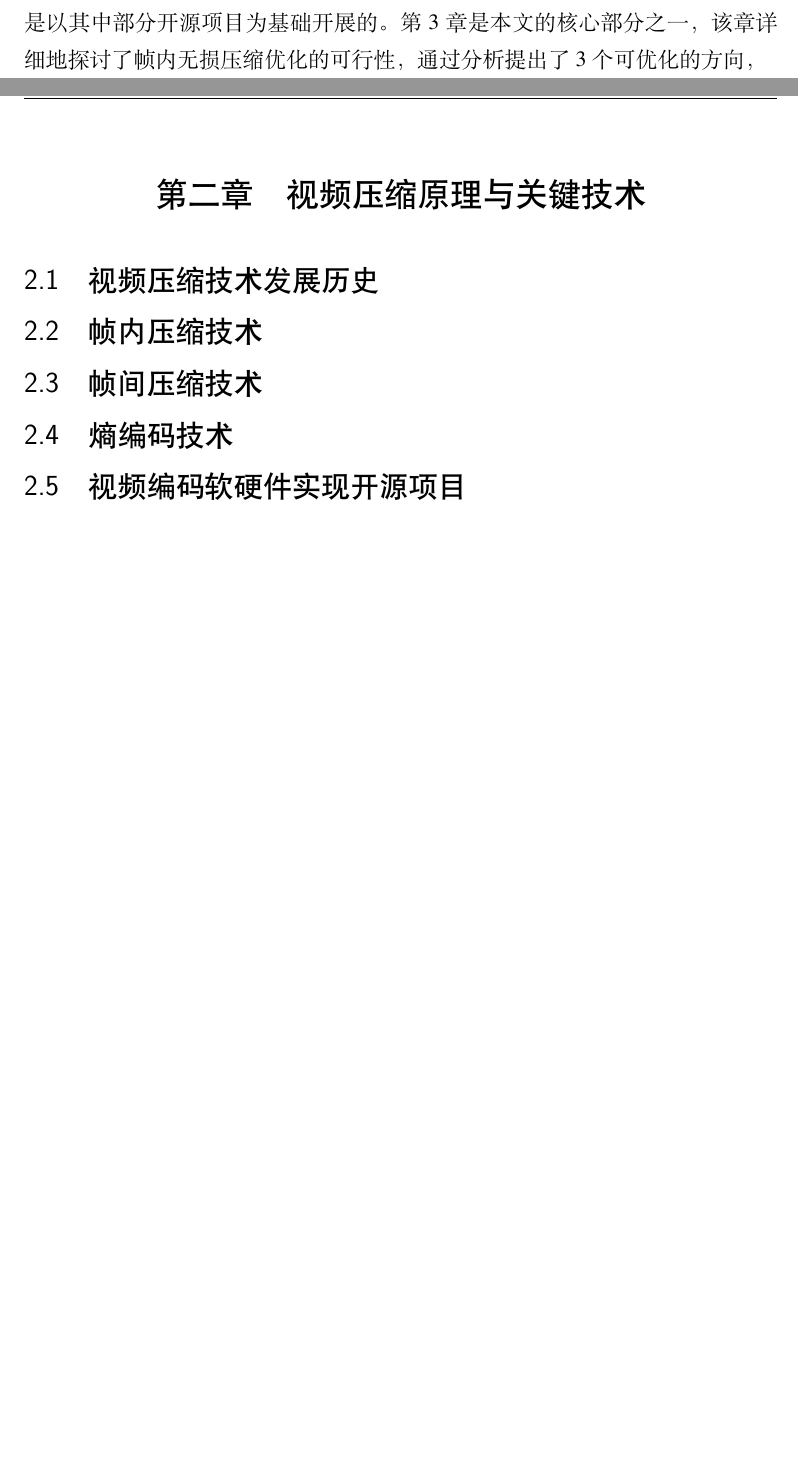
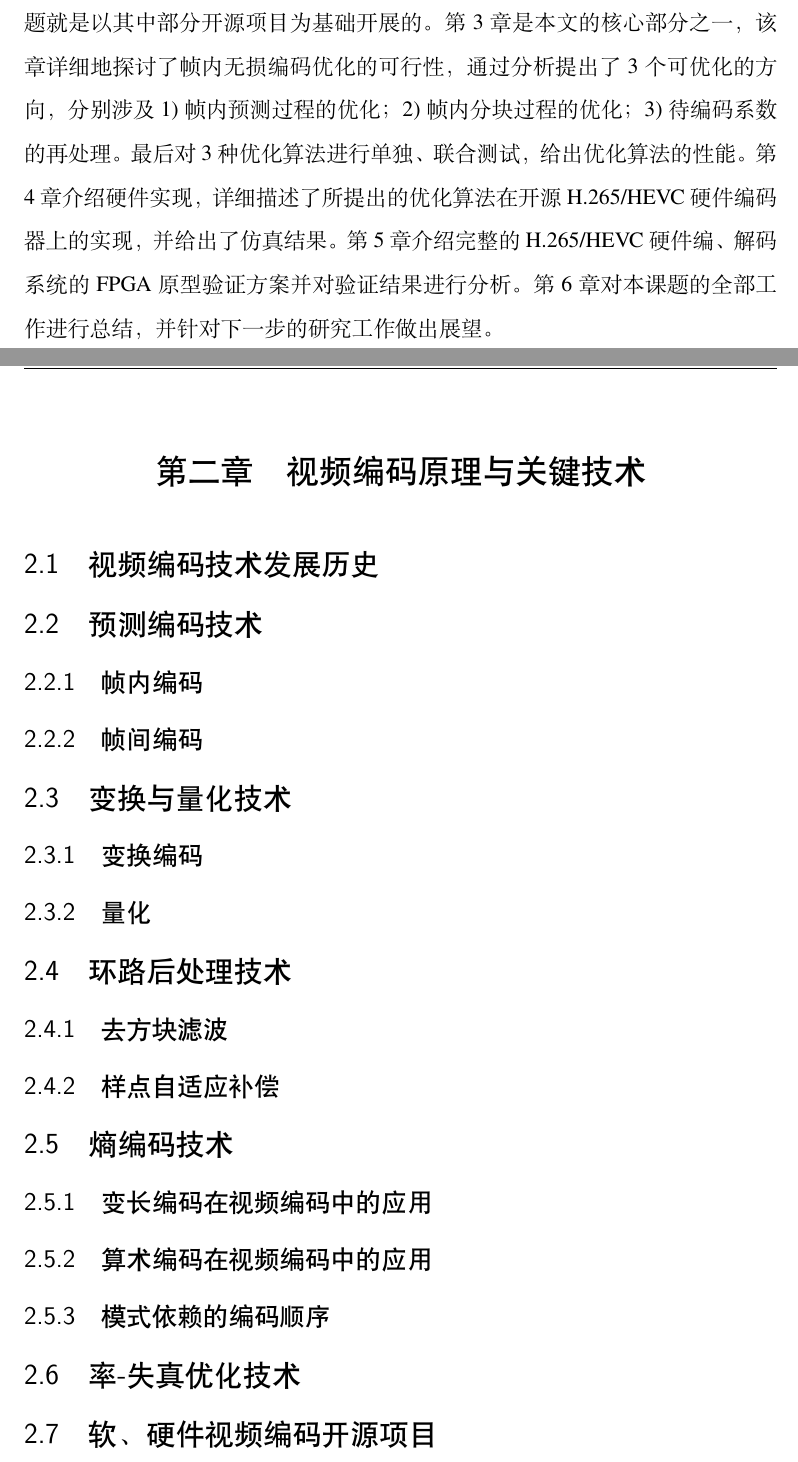
Before and after one commit to 0qinghao/SoTuRonn, a LaTeX thesis (main.tex, which reads data/chap01.tex, data/chap02.tex): two parts of pages 3 and 4 of 9, joined at a grey line, cut so that both start at the same text, the shorter picture padded with empty space. Compiled offline with XeLaTeX; a missing font is replaced by an installed copy or a similar font.

Commit message:
调整了行距

```diff
--- a/data/chap01.tex
+++ b/data/chap01.tex
@@ -11,5 +11,8 @@
 \section{本文章节安排}
 本文由 6 个章节组成。
 本章概述课题研究背景与意义，介绍本课题相关的国内外研究状况，并简要阐述本课题的工作。
-第 2 章首先从整体上介绍视频编码技术的发展历史，其中主要介绍 H.265/HEVC，亦会涉及到其前身 H.264/AVC 及近年仍在草拟标准的 H.266/VVC；同时从帧内/帧间预测、变换量化、熵编码、环路滤波和率-失真优化 5 个视频编码的核心手段展开，简单介绍技术要点；最后介绍学术界和工业界常用的软、硬件视频编解码相关的开源项目，本课题就是以其中部分开源项目为基础开展的。
-第 3 章是本文的核心部分之一，该章详细地探讨了帧内无损压缩优化的可行性，通过分析提出了 3 个可优化的方向，
+第 2 章首先从整体上介绍视频编码技术的发展历史，其中主要介绍 H.265/HEVC，亦会涉及到其前身 H.264/AVC 及近年仍在草拟标准的 H.266/VVC；同时从帧内/帧间预测、变换量化、熵编码、环路滤波和率-失真优化 5 个视频编码的核心手段展开，简单介绍技术要点；最后介绍部分学术界和工业界常用的软、硬件视频编解码相关的开源项目，本课题就是以其中部分开源项目为基础开展的。
+第 3 章是本文的核心部分之一，该章详细地探讨了帧内无损编码优化的可行性，通过分析提出了 3 个可优化的方向，分别涉及 1) 帧内预测过程的优化；2) 帧内分块过程的优化；3) 待编码系数的再处理。最后对 3 种优化算法进行单独、联合测试，给出优化算法的性能。
+第 4 章介绍硬件实现，详细描述了所提出的优化算法在开源 H.265/HEVC 硬件编码器上的实现，并给出了仿真结果。
+第 5 章介绍完整的 H.265/HEVC 硬件编、解码系统的 FPGA 原型验证方案并对验证结果进行分析。
+第 6 章对本课题的全部工作进行总结，并针对下一步的研究工作做出展望。
--- a/data/chap02.tex
+++ b/data/chap02.tex
@@ -1,13 +1,29 @@
 % !Mode:: "TeX:UTF-8"
-\chapter{视频压缩原理与关键技术}
+\chapter{视频编码原理与关键技术}
 \label{cha:c2}
+% 编码 与 压缩 用词考虑
 
-\section{视频压缩技术发展历史}
+\section{视频编码技术发展历史}
+% 自媒体 短视频 AR/VR 疫情下的远程会议 在线多人KTV Steam的远程同玩
 
-\section{帧内压缩技术}
+\section{预测编码技术}
+\subsection{帧内编码}
+\subsection{帧间编码}
 
-\section{帧间压缩技术}
+\section{变换与量化技术}
+\subsection{变换编码}
+\subsection{量化}
+
+\section{环路后处理技术}
+\subsection{去方块滤波}
+\subsection{样点自适应补偿}
 
 \section{熵编码技术}
+\subsection{变长编码在视频编码中的应用}
+\subsection{算术编码在视频编码中的应用}
+\subsection{模式依赖的编码顺序}
 
-\section{视频编码软硬件实现开源项目}
+\section{率-失真优化技术}
+% 标准只规定了码流语义 编码可以自由发挥 就算我全用64x64质量超低也能叫HEVC 所以需要优秀的压缩率-失真的折衷策略
+
+\section{软、硬件视频编码开源项目}
--- a/main.tex
+++ b/main.tex
@@ -8,6 +8,7 @@
 %  nocolor                          % 提交最终版本时请打开此选项
 \usepackage{shuthesis}
 \graphicspath{{figures/}}
+\linespread{1.2}
 
 \begin{document}
 \newcommand{\upcite}[1]{\textsuperscript{\textsuperscript{\cite{#1}}}}
@@ -17,7 +18,7 @@
     %%%%%%%% 1. 配置里面不要出现空行. 2. 不需要的配置信息可以删除. %%%%%%%%%%%
     secretlevel={公开},             % 秘级
     % 中文信息
-    ctitle={视频帧内无损压缩算法优化及硬件实现},
+    ctitle={视频帧内无损编码算法优化及硬件实现},
     cdisciplines={工学},
     cdepartment={通信与信息工程学院},
     cmajor={信号与信息处理},
```
Also changed, not shown: data/chap03.tex (+7 -7 lines), data/chap04.tex (+1 -1 lines), data/chap01.tex (2 more changed lines).
